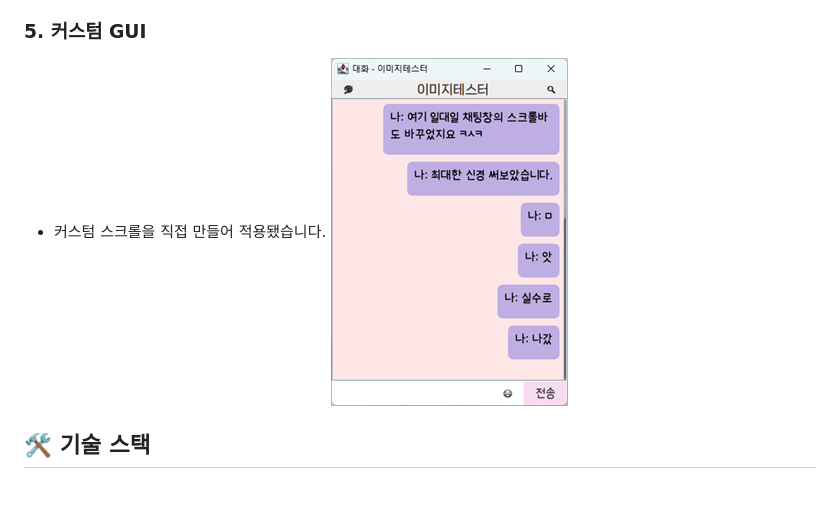
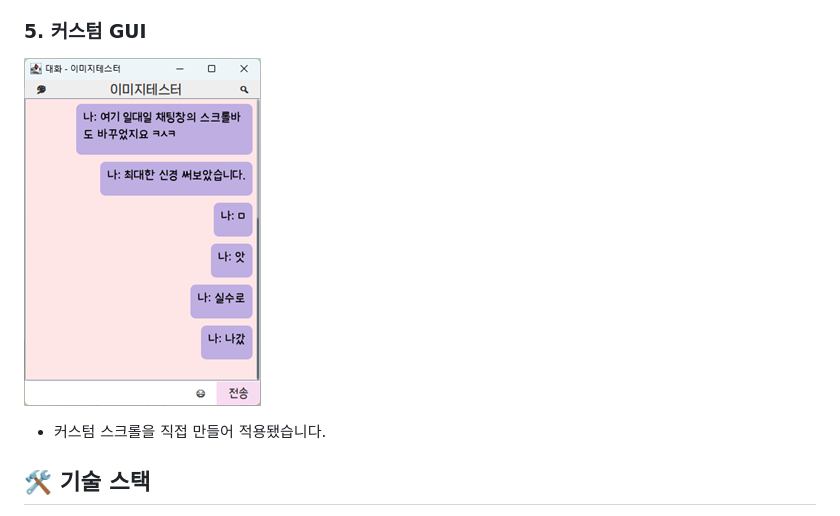
Before and after one commit to minari0v0/java_omok, a Markdown page: README.md, the part around the change. Drawn GitHub-style; blank space fills up the shorter version.

```diff
--- a/README.md
+++ b/README.md
@@ -28,8 +28,8 @@ Java Swing을 기반으로 구현한 멀티플레이어 오목 게임 및 채팅
 - **서버 관리**: 서버 관리자용 GUI를 통해 현재 접속자 모니터링, 공지사항 전송 등 서버를 효율적으로 관리할 수 있습니다.
 
 ### 5. 커스텀 GUI
+![랭킹](img/스크롤커스텀.png)
 - 커스텀 스크롤을 직접 만들어 적용됐습니다.
-![랭킹](img/스크롤커스텀.png)
 
 ## 🛠️ 기술 스택
 
```
